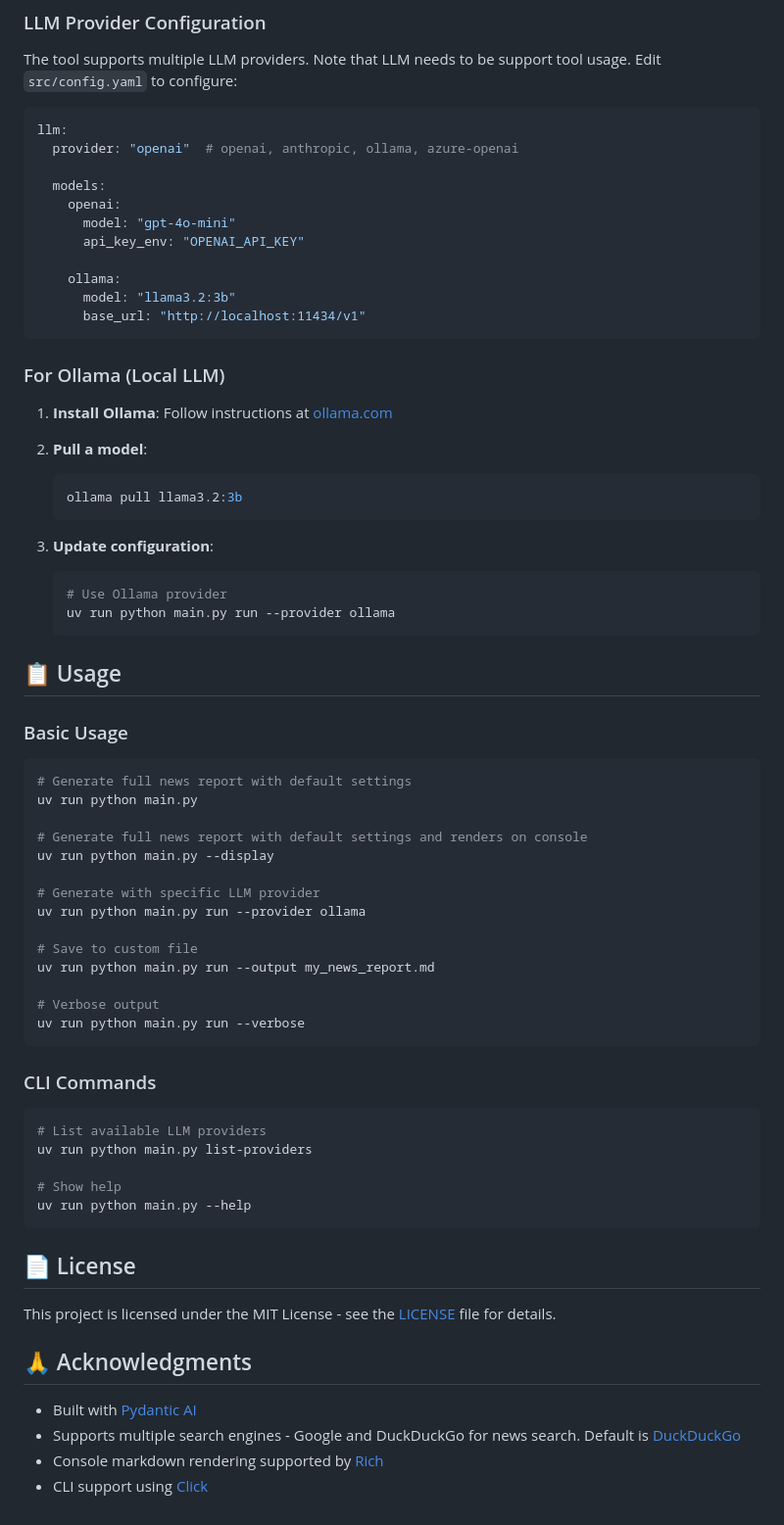
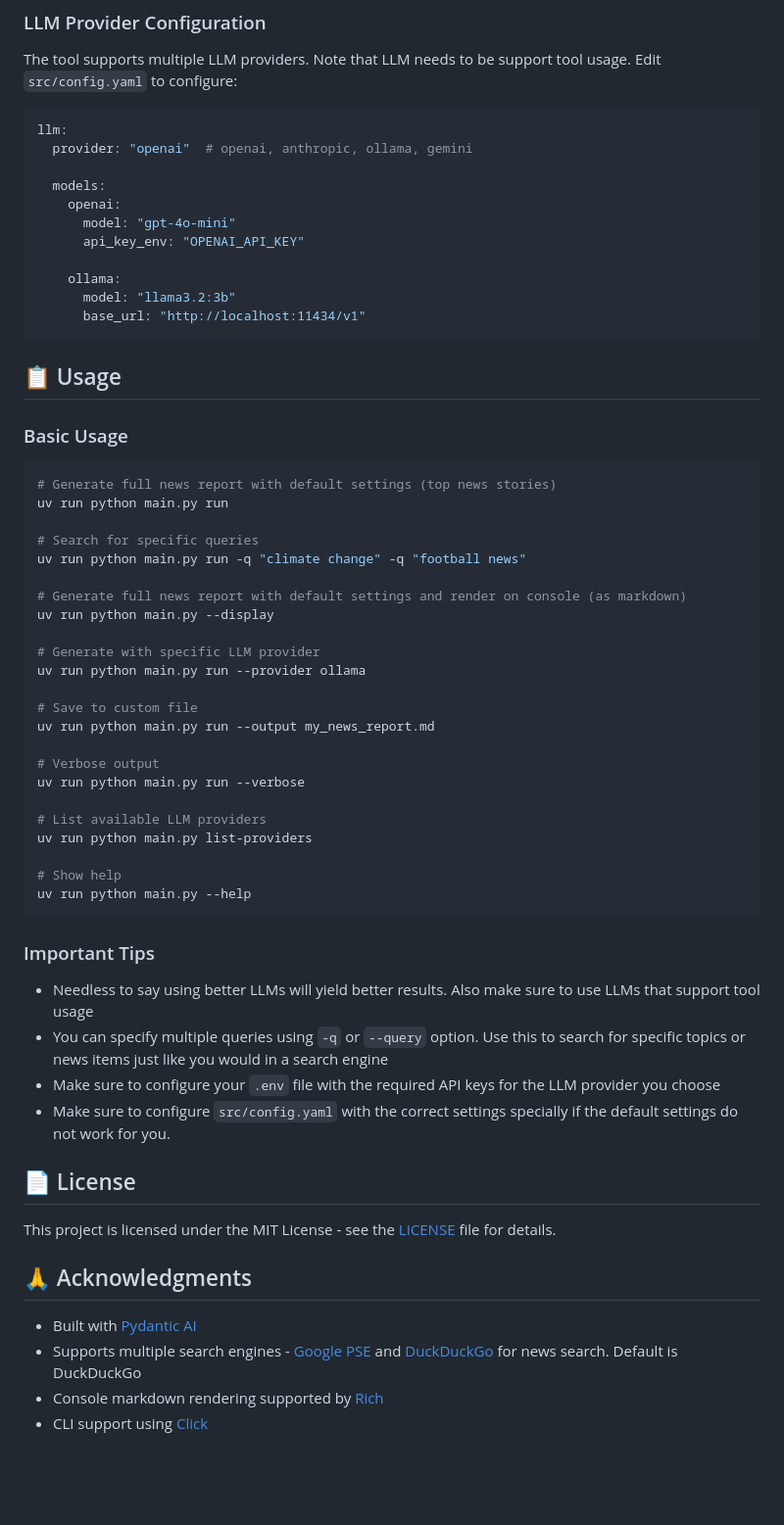
Before and after one commit to abranjith/tldr-news-agent, a Markdown page: README.md, the part around the change printed below. Shown: that part at 98% size. GitHub-like rendering; blank space fills up the shorter version.

````diff
--- a/README.md
+++ b/README.md
@@ -90,7 +88,7 @@ Edit `src/config.yaml` to configure:
 
 ```yaml
 llm:
-  provider: "openai"  # openai, anthropic, ollama, azure-openai
+  provider: "openai"  # openai, anthropic, ollama, gemini
 
   models:
     openai:
@@ -102,30 +100,18 @@ llm:
       base_url: "http://localhost:11434/v1"
 ```
 
-### For Ollama (Local LLM)
-
-1. **Install Ollama**: Follow instructions at [ollama.com](https://ollama.com)
-
-2. **Pull a model**:
-   ```bash
-   ollama pull llama3.2:3b
-   ```
-
-3. **Update configuration**:
-   ```bash
-   # Use Ollama provider
-   uv run python main.py run --provider ollama
-   ```
-
 ## 📋 Usage
 
 ### Basic Usage
 
 ```bash
-# Generate full news report with default settings
-uv run python main.py
+# Generate full news report with default settings (top news stories)
+uv run python main.py run
 
-# Generate full news report with default settings and renders on console
+# Search for specific queries
+uv run python main.py run -q "climate change" -q "football news"
+
+# Generate full news report with default settings and render on console (as markdown)
 uv run python main.py --display
 
 # Generate with specific LLM provider
@@ -136,17 +122,19 @@ uv run python main.py run --output my_news_report.md
 
 # Verbose output
 uv run python main.py run --verbose
-```
 
-### CLI Commands
-
-```bash
 # List available LLM providers
 uv run python main.py list-providers
 
 # Show help
 uv run python main.py --help
 ```
+### Important Tips
+
+- Needless to say using better LLMs will yield better results. Also make sure to use LLMs that support tool usage
+- You can specify multiple queries using `-q` or `--query` option. Use this to search for specific topics or news items just like you would in a search engine
+- Make sure to configure your `.env` file with the required API keys for the LLM provider you choose
+- Make sure to configure `src/config.yaml` with the correct settings specially if the default settings do not work for you.
 
 ## 📄 License
 
@@ -155,6 +143,6 @@ This project is licensed under the MIT License - see the [LICENSE](LICENSE) file
 ## 🙏 Acknowledgments
 
 - Built with [Pydantic AI](https://ai.pydantic.dev/)
-- Supports multiple search engines - Google and DuckDuckGo for news search. Default is [DuckDuckGo](https://duckduckgo.com/)
+- Supports multiple search engines - [Google PSE](https://programmablesearchengine.google.com/) and [DuckDuckGo](https://duckduckgo.com/) for news search. Default is DuckDuckGo
 - Console markdown rendering supported by [Rich](https://github.com/Textualize/rich)
 - CLI support using [Click](https://github.com/pallets/click)
````
Also changed, not shown: other parts of README.md (+10 -12 lines), docs/images/md_report.png, 5 other files.
